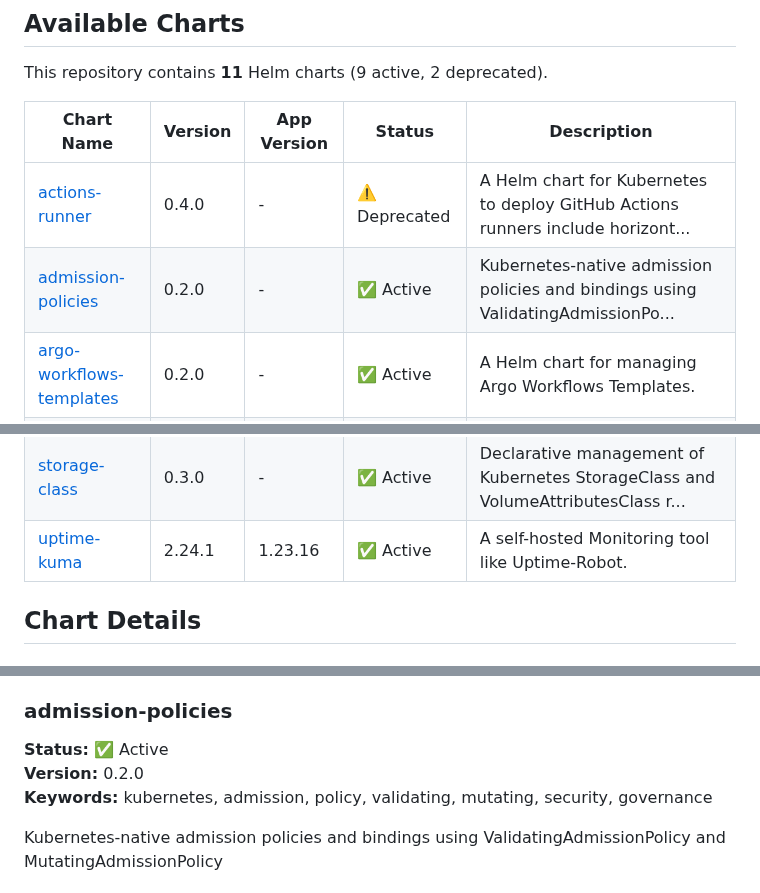
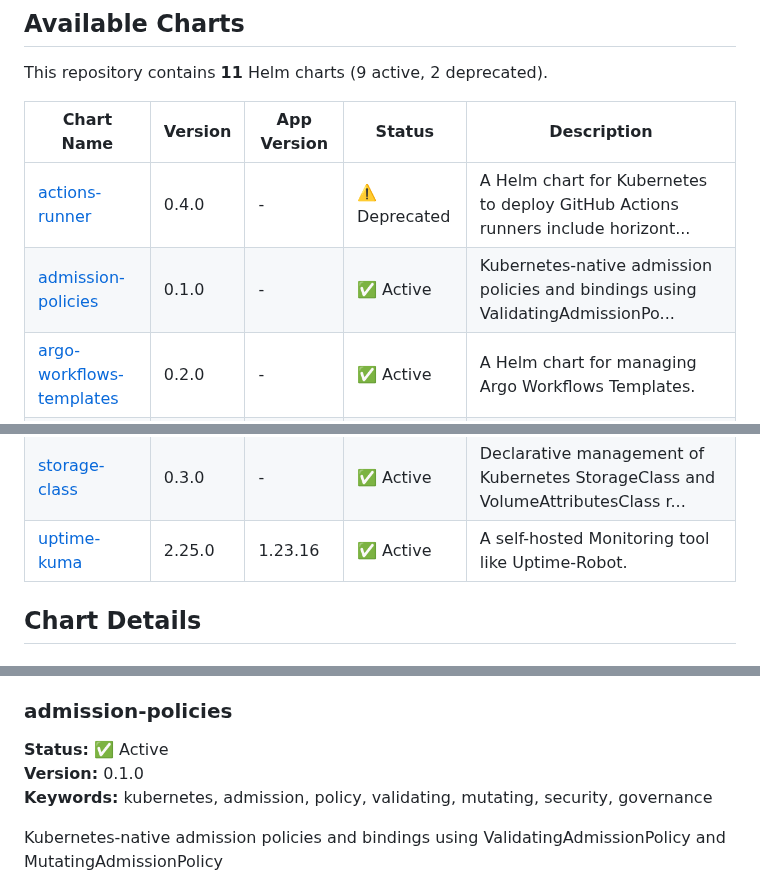
Before and after one commit to younsl/charts, a Markdown page: docs/chart-catalog.md, 3 parts joined by grey strips. Rendered like a GitHub page.

Commit message:
docs(ci): Update chart catalog

```diff
--- a/docs/chart-catalog.md
+++ b/docs/chart-catalog.md
@@ -33,7 +33,7 @@ This repository contains **11** Helm charts (9 active, 2 deprecated).
 | Chart Name | Version | App Version | Status | Description |
 |------------|---------|-------------|--------|-------------|
 | [actions-runner](../charts/actions-runner) | 0.4.0 | - | ⚠️ Deprecated | A Helm chart for Kubernetes to deploy GitHub Actions runners include horizont... |
-| [admission-policies](../charts/admission-policies) | 0.2.0 | - | ✅ Active | Kubernetes-native admission policies and bindings using ValidatingAdmissionPo... |
+| [admission-policies](../charts/admission-policies) | 0.1.0 | - | ✅ Active | Kubernetes-native admission policies and bindings using ValidatingAdmissionPo... |
 | [argo-workflows-templates](../charts/argo-workflows-templates) | 0.2.0 | - | ✅ Active | A Helm chart for managing Argo Workflows Templates. |
 | [argocd-apps](../charts/argocd-apps) | 1.7.0 | - | ✅ Active | A Helm chart for managing additional Argo CD Applications and Projects |
 | [backup-utils](../charts/backup-utils) | 0.9.0 | 3.18.0 | ⚠️ Deprecated | GitHub Enterprise Backup Utilities |
@@ -42,7 +42,7 @@ This repository contains **11** Helm charts (9 active, 2 deprecated).
 | [rbac](../charts/rbac) | 0.4.0 | 0.4.0 | ✅ Active | Helm chart to define RBAC resources in the gitops way |
 | [squid](../charts/squid) | 0.8.0 | 6.13 | ✅ Active | A Helm chart for Squid caching proxy |
 | [storage-class](../charts/storage-class) | 0.3.0 | - | ✅ Active | Declarative management of Kubernetes StorageClass and VolumeAttributesClass r... |
-| [uptime-kuma](../charts/uptime-kuma) | 2.24.1 | 1.23.16 | ✅ Active | A self-hosted Monitoring tool like Uptime-Robot. |
+| [uptime-kuma](../charts/uptime-kuma) | 2.25.0 | 1.23.16 | ✅ Active | A self-hosted Monitoring tool like Uptime-Robot. |
 
 ## Chart Details
 
@@ -56,7 +56,7 @@ A Helm chart for Kubernetes to deploy GitHub Actions runners include horizontalR
 
 ### admission-policies
 **Status:** ✅ Active
-**Version:** 0.2.0
+**Version:** 0.1.0
 **Keywords:** kubernetes, admission, policy, validating, mutating, security, governance
 
 Kubernetes-native admission policies and bindings using ValidatingAdmissionPolicy and MutatingAdmissionPolicy
```
Also changed, not shown: other parts of docs/chart-catalog.md (+2 -2 lines).
